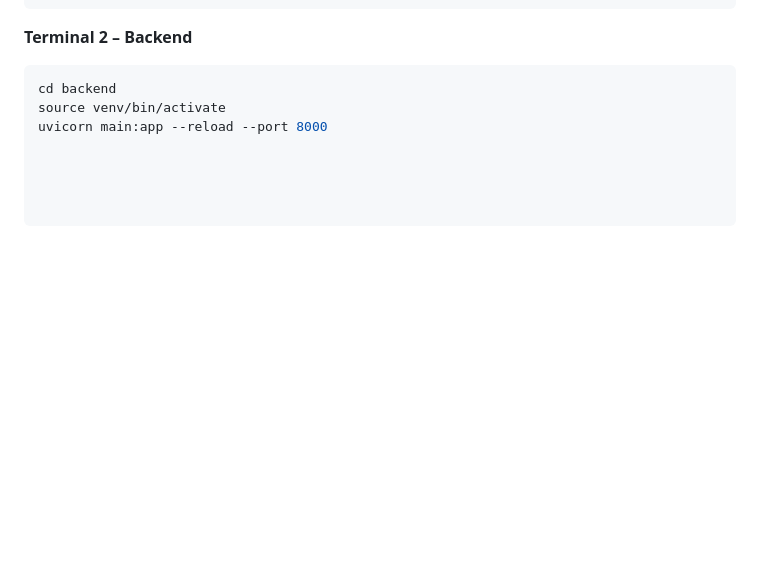
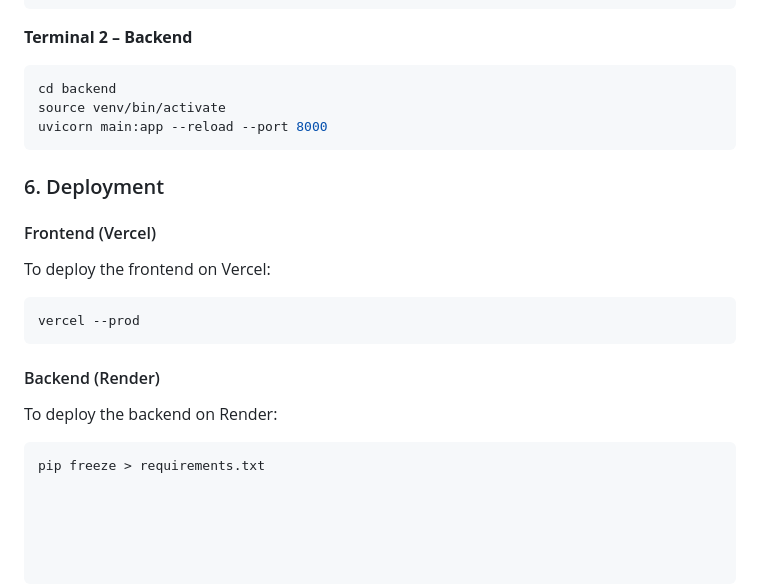
Before and after one commit to anchal405/Harit_Setu, a Markdown page: README.md, the part around the change. Rendered like a GitHub page; blank space fills up the shorter version.

````diff
--- a/README.md
+++ b/README.md
@@ -178,3 +178,19 @@ npm run dev
 cd backend
 source venv/bin/activate
 uvicorn main:app --reload --port 8000
+```
+### 6. Deployment
+
+#### Frontend (Vercel)
+
+To deploy the frontend on Vercel:
+
+```bash
+vercel --prod
+```
+#### Backend (Render)
+
+To deploy the backend on Render:
+
+```bash
+pip freeze > requirements.txt
````
